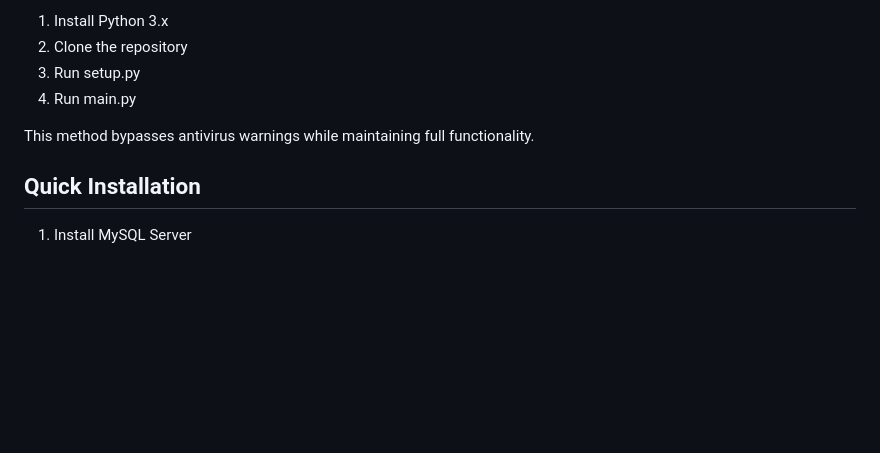
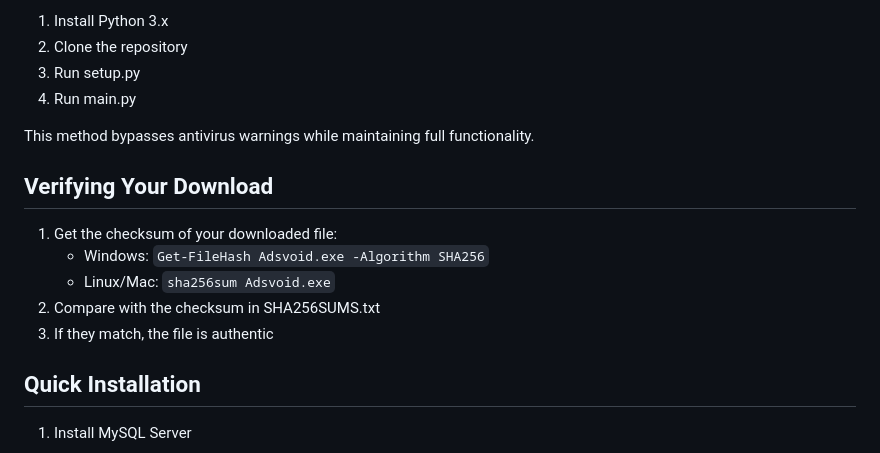
Before and after one commit to RenjiAkairu/Adsvoid, a Markdown page: README.md, the part around the change. Drawn GitHub-style; blank space fills up the shorter version.

Commit message:
Update README.md
- Add verification instructions

````diff
--- a/README.md
+++ b/README.md
@@ -124,6 +124,13 @@ You can run Adsvoid directly from Python without building an executable:
 
 This method bypasses antivirus warnings while maintaining full functionality.
 
+## Verifying Your Download
+1. Get the checksum of your downloaded file:
+   - Windows: `Get-FileHash Adsvoid.exe -Algorithm SHA256`
+   - Linux/Mac: `sha256sum Adsvoid.exe`
+2. Compare with the checksum in SHA256SUMS.txt
+3. If they match, the file is authentic
+
 ## Quick Installation
 1. Install MySQL Server
    ```bash
````
